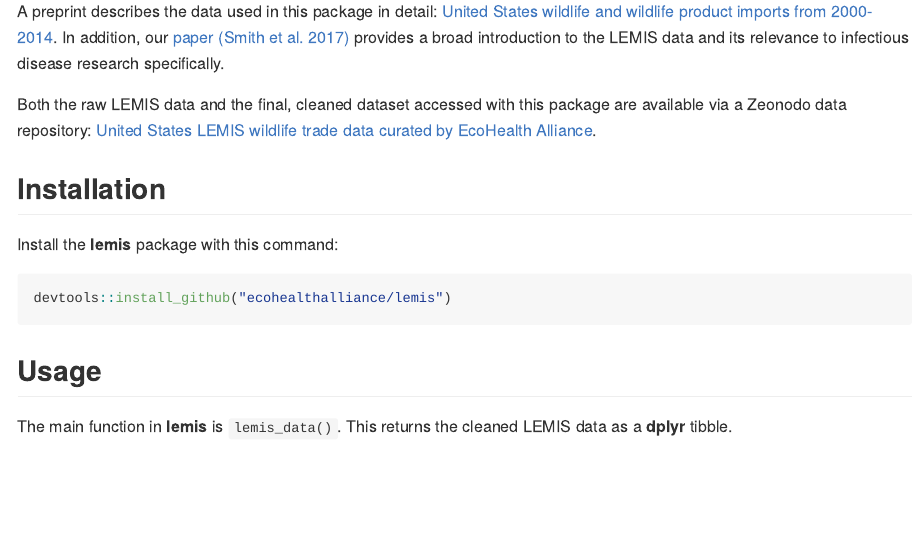
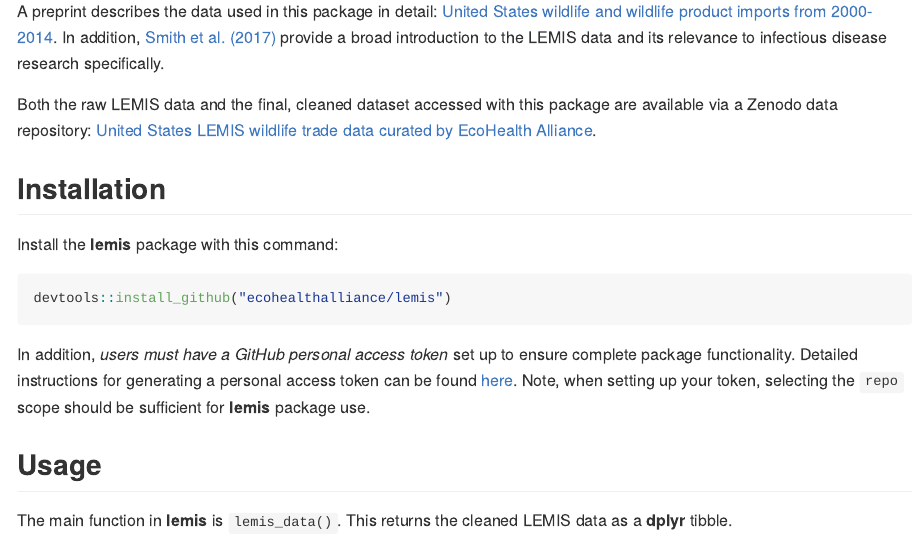
Before and after one commit to ecohealthalliance/lemis, an R Markdown document (README.Rmd): the page in a window 1100 px wide, from 240 px down. The pictures show the output file README.md that the author committed with the source, drawn offline in the style of GitHub; badge pictures from the web are left out.

Commit message:
Updating README with GitHub PAT instructions

````diff
--- a/README.Rmd
+++ b/README.Rmd
@@ -34,9 +34,9 @@ unclass(desc::desc_get_authors(here::here("DESCRIPTION"))) %>%
 
 The **lemis** R package provides access to the United States Fish and Wildlife Service's (USFWS) Law Enforcement Management Information System (LEMIS) data on wildlife and wildlife product imports into the US. This data was obtained via more than 14 years of Freedom of Information Act (FOIA) requests by EcoHealth Alliance.
 
-A preprint describes the data used in this package in detail: [United States wildlife and wildlife product imports from 2000-2014](https://doi.org/10.1101/780197). In addition, our [paper (Smith et al. 2017)](https://doi.org/10.1007/s10393-017-1211-7) provides a broad introduction to the LEMIS data and its relevance to infectious disease research specifically.
+A preprint describes the data used in this package in detail: [United States wildlife and wildlife product imports from 2000-2014](https://doi.org/10.1101/780197). In addition, [Smith et al. (2017)](https://doi.org/10.1007/s10393-017-1211-7) provide a broad introduction to the LEMIS data and its relevance to infectious disease research specifically.
 
-Both the raw LEMIS data and the final, cleaned dataset accessed with this package are available via a Zeonodo data repository: [United States LEMIS wildlife trade data curated by EcoHealth Alliance](https://doi.org/10.5281/zenodo.3387661).
+Both the raw LEMIS data and the final, cleaned dataset accessed with this package are available via a Zenodo data repository: [United States LEMIS wildlife trade data curated by EcoHealth Alliance](https://doi.org/10.5281/zenodo.3387661).
 
 ## Installation
 
@@ -45,6 +45,8 @@ Install the **lemis** package with this command:
 ```{r install_me, eval = FALSE}
 devtools::install_github("ecohealthalliance/lemis")
 ```
+
+In addition, *users must have a GitHub personal access token* set up to ensure complete package functionality. Detailed instructions for generating a personal access token can be found [here](http://happygitwithr.com/github-pat.html#step-by-step). Note, when setting up your token, selecting the `repo` scope should be sufficient for **lemis** package use.
 
 ## Usage
 
````
Also changed, not shown: README.md.
